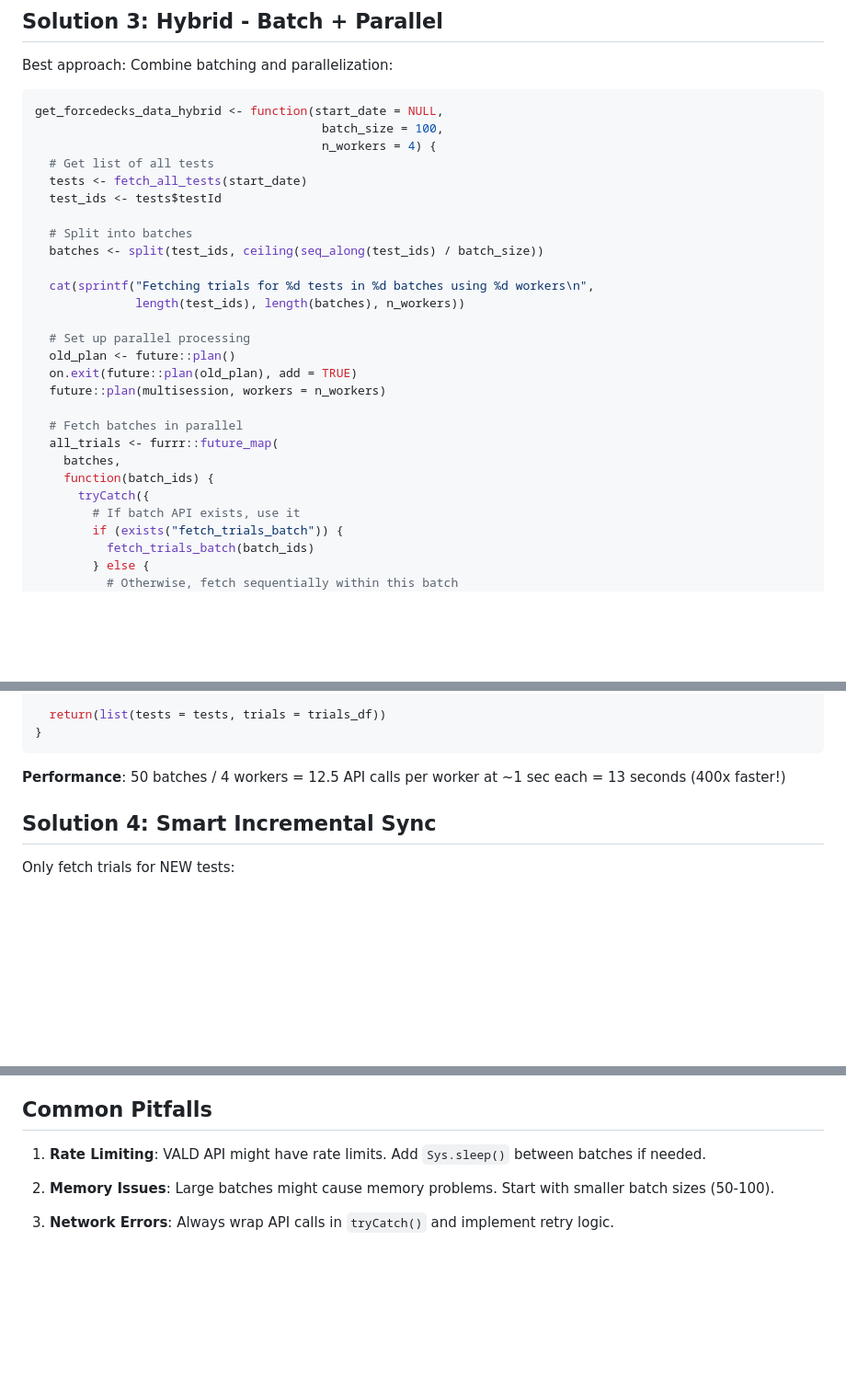
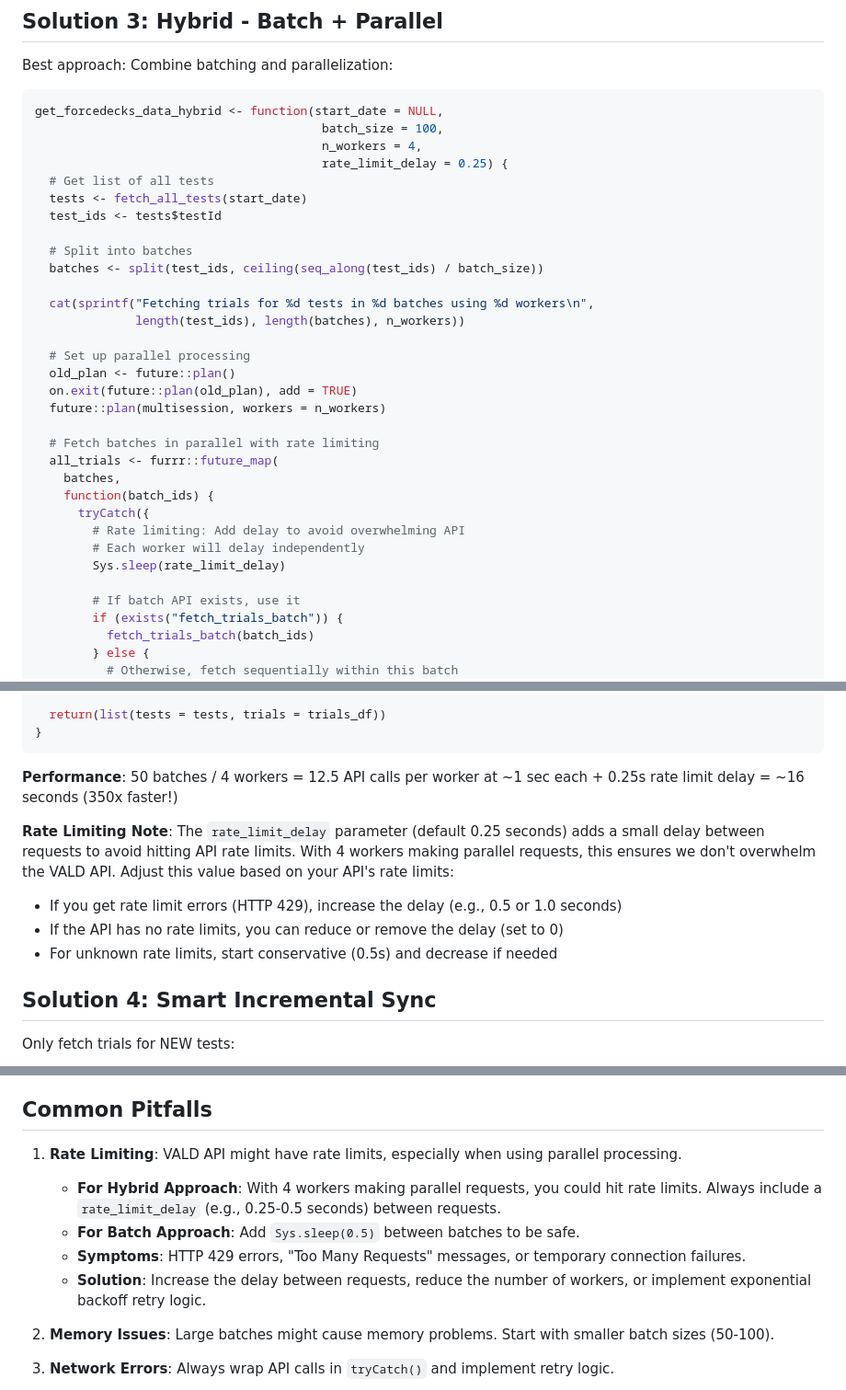
Before and after one commit to torinshan/VALD, a Markdown page: VALDR_PACKAGE_FIX_GUIDE.md, 3 parts joined by grey strips. Shown at 92% size. Rendered like a GitHub page; blank space fills up the shorter version.

Commit message:
Add rate limiting to hybrid approach and clarify concerns
Co-authored-by: torinshan <76016285+torinshan@users.noreply.github.com>

````diff
--- a/VALDR_PACKAGE_FIX_GUIDE.md
+++ b/VALDR_PACKAGE_FIX_GUIDE.md
@@ -150,7 +150,8 @@ Best approach: Combine batching and parallelization:
 ```r
 get_forcedecks_data_hybrid <- function(start_date = NULL,
                                         batch_size = 100,
-                                        n_workers = 4) {
+                                        n_workers = 4,
+                                        rate_limit_delay = 0.25) {
   # Get list of all tests
   tests <- fetch_all_tests(start_date)
   test_ids <- tests$testId
@@ -166,11 +167,15 @@ get_forcedecks_data_hybrid <- function(start_date = NULL,
   on.exit(future::plan(old_plan), add = TRUE)
   future::plan(multisession, workers = n_workers)
 
-  # Fetch batches in parallel
+  # Fetch batches in parallel with rate limiting
   all_trials <- furrr::future_map(
     batches,
     function(batch_ids) {
       tryCatch({
+        # Rate limiting: Add delay to avoid overwhelming API
+        # Each worker will delay independently
+        Sys.sleep(rate_limit_delay)
+
         # If batch API exists, use it
         if (exists("fetch_trials_batch")) {
           fetch_trials_batch(batch_ids)
@@ -196,7 +201,12 @@ get_forcedecks_data_hybrid <- function(start_date = NULL,
 }
 ```
 
-**Performance**: 50 batches / 4 workers = 12.5 API calls per worker at ~1 sec each = 13 seconds (400x faster!)
+**Performance**: 50 batches / 4 workers = 12.5 API calls per worker at ~1 sec each + 0.25s rate limit delay = ~16 seconds (350x faster!)
+
+**Rate Limiting Note**: The `rate_limit_delay` parameter (default 0.25 seconds) adds a small delay between requests to avoid hitting API rate limits. With 4 workers making parallel requests, this ensures we don't overwhelm the VALD API. Adjust this value based on your API's rate limits:
+- If you get rate limit errors (HTTP 429), increase the delay (e.g., 0.5 or 1.0 seconds)
+- If the API has no rate limits, you can reduce or remove the delay (set to 0)
+- For unknown rate limits, start conservative (0.5s) and decrease if needed
 
 ## Solution 4: Smart Incremental Sync
 
@@ -313,7 +323,11 @@ gh run watch
 
 ## Common Pitfalls
 
-1. **Rate Limiting**: VALD API might have rate limits. Add `Sys.sleep()` between batches if needed.
+1. **Rate Limiting**: VALD API might have rate limits, especially when using parallel processing.
+   - **For Hybrid Approach**: With 4 workers making parallel requests, you could hit rate limits. Always include a `rate_limit_delay` (e.g., 0.25-0.5 seconds) between requests.
+   - **For Batch Approach**: Add `Sys.sleep(0.5)` between batches to be safe.
+   - **Symptoms**: HTTP 429 errors, "Too Many Requests" messages, or temporary connection failures.
+   - **Solution**: Increase the delay between requests, reduce the number of workers, or implement exponential backoff retry logic.
 
 2. **Memory Issues**: Large batches might cause memory problems. Start with smaller batch sizes (50-100).
 
````
